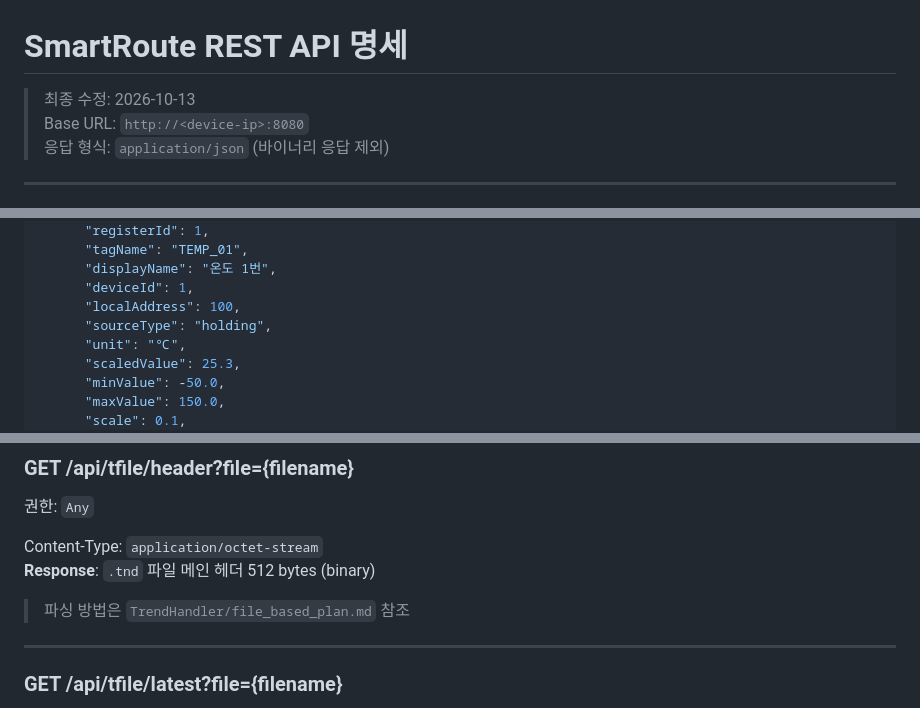
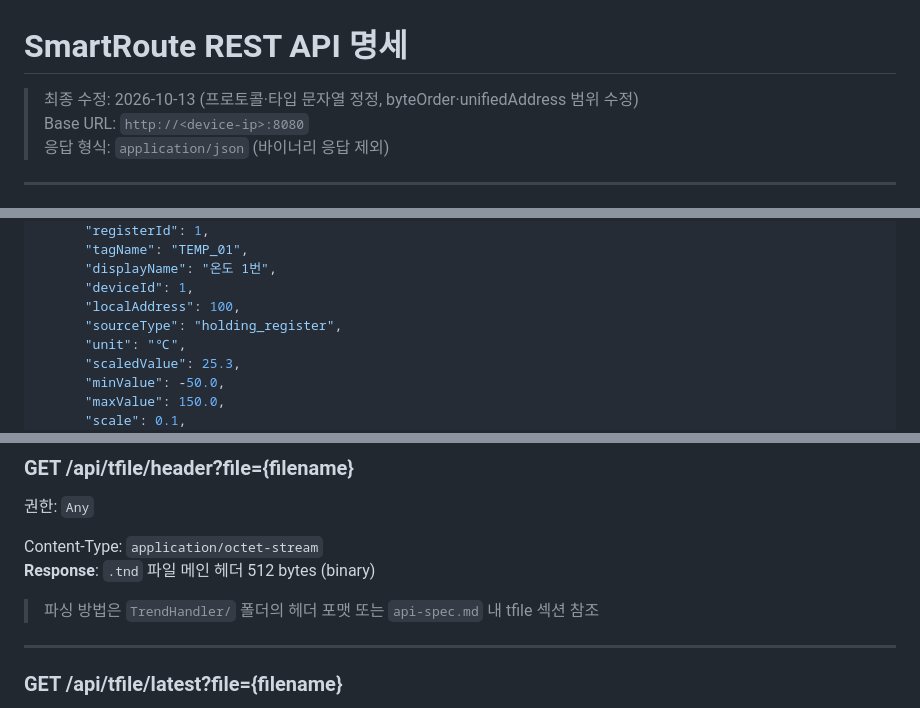
Before and after one commit to pionir76/swr, a Markdown page: api/api-spec.md, 3 parts joined by grey strips. GitHub-like rendering.

```diff
--- a/api/api-spec.md
+++ b/api/api-spec.md
@@ -1,6 +1,6 @@
 # SmartRoute REST API 명세
 
-> 최종 수정: 2026-10-13
+> 최종 수정: 2026-10-13 (프로토콜·타입 문자열 정정, byteOrder·unifiedAddress 범위 수정)
 > Base URL: `http://<device-ip>:8080`
 > 응답 형식: `application/json` (바이너리 응답 제외)
 
@@ -415,7 +415,7 @@
       "displayName": "온도 1번",
       "deviceId": 1,
       "localAddress": 100,
-      "sourceType": "holding",
+      "sourceType": "holding_register",
       "unit": "℃",
       "scaledValue": 25.3,
       "minValue": -50.0,
@@ -1158,7 +1158,7 @@ NTP 활성 여부와 무관하게 적용됩니다.
 Content-Type: `application/octet-stream`
 **Response**: `.tnd` 파일 메인 헤더 512 bytes (binary)
 
-> 파싱 방법은 `TrendHandler/file_based_plan.md` 참조
+> 파싱 방법은 `TrendHandler/` 폴더의 헤더 포맷 또는 `api-spec.md` 내 tfile 섹션 참조
 
 ---
 
```
Also changed, not shown: other parts of api/api-spec.md (+12 -12 lines).
